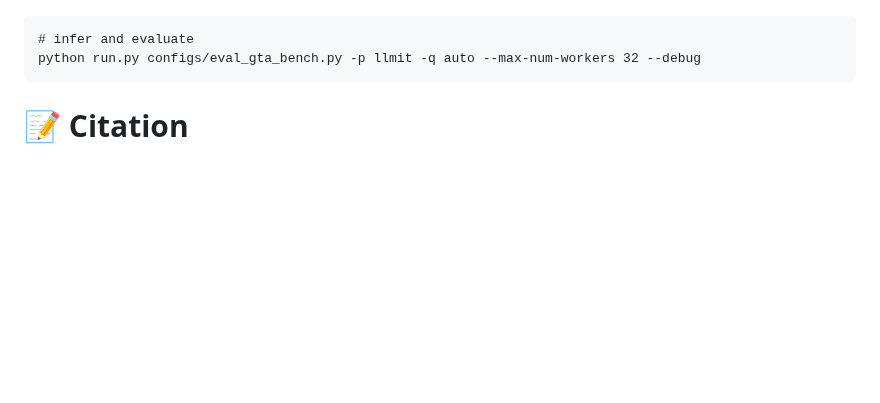
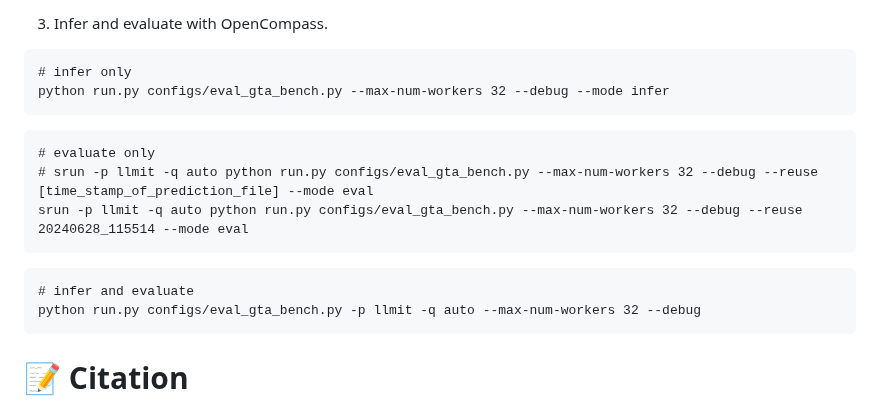
Before and after one commit to open-compass/GTA, a Markdown page: README.md, the part around one of its changes. Rendered like a GitHub page; blank space fills up the shorter version.

````diff
--- a/README.md
+++ b/README.md
@@ -146,3 +202,13 @@ pip install -e .
+3. Infer and evaluate with OpenCompass.
+```
+# infer only
+python run.py configs/eval_gta_bench.py --max-num-workers 32 --debug --mode infer
+```
+```
+# evaluate only
+# srun -p llmit -q auto python run.py configs/eval_gta_bench.py --max-num-workers 32 --debug --reuse [time_stamp_of_prediction_file] --mode eval
+srun -p llmit -q auto python run.py configs/eval_gta_bench.py --max-num-workers 32 --debug --reuse 20240628_115514 --mode eval
+```
 ```
 # infer and evaluate
 python run.py configs/eval_gta_bench.py -p llmit -q auto --max-num-workers 32 --debug
````
Also changed, not shown: other parts of README.md (+57 -1 lines).
